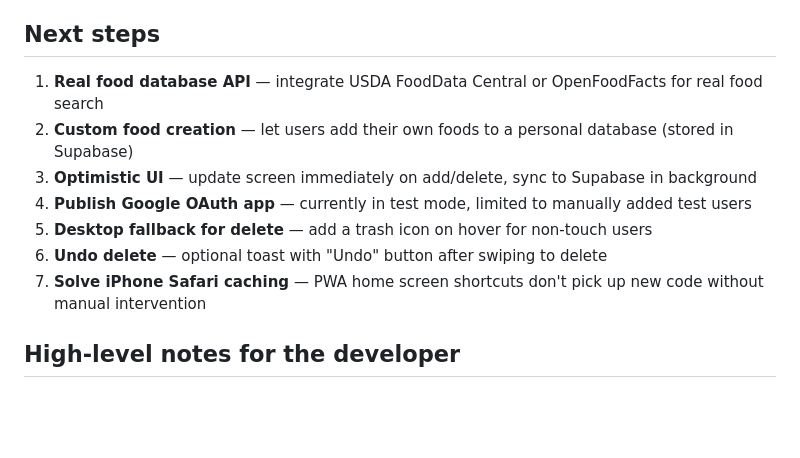
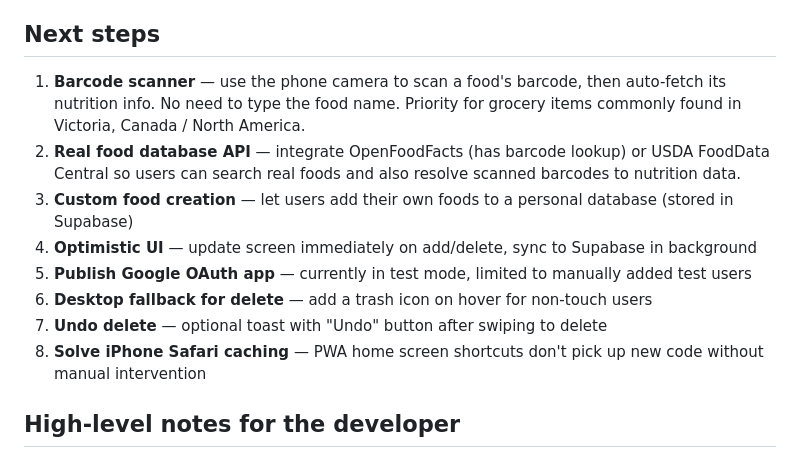
Before and after one commit to AliMorty/calorie_tracker, a Markdown page: agentic_conversation_summaries/2026-06-07_session-007.md, the part around the change. Drawn GitHub-style; blank space fills up the shorter version.

Commit message:
Add barcode scanner and food database to session-007 next steps
Co-Authored-By: Claude Opus 4.6 <noreply@anthropic.com>

```diff
--- a/agentic_conversation_summaries/2026-06-07_session-007.md
+++ b/agentic_conversation_summaries/2026-06-07_session-007.md
@@ -24,13 +24,14 @@
 
 ## Next steps
 
-1. **Real food database API** — integrate USDA FoodData Central or OpenFoodFacts for real food search
-2. **Custom food creation** — let users add their own foods to a personal database (stored in Supabase)
-3. **Optimistic UI** — update screen immediately on add/delete, sync to Supabase in background
-4. **Publish Google OAuth app** — currently in test mode, limited to manually added test users
-5. **Desktop fallback for delete** — add a trash icon on hover for non-touch users
-6. **Undo delete** — optional toast with "Undo" button after swiping to delete
-7. **Solve iPhone Safari caching** — PWA home screen shortcuts don't pick up new code without manual intervention
+1. **Barcode scanner** — use the phone camera to scan a food's barcode, then auto-fetch its nutrition info. No need to type the food name. Priority for grocery items commonly found in Victoria, Canada / North America.
+2. **Real food database API** — integrate OpenFoodFacts (has barcode lookup) or USDA FoodData Central so users can search real foods and also resolve scanned barcodes to nutrition data.
+3. **Custom food creation** — let users add their own foods to a personal database (stored in Supabase)
+4. **Optimistic UI** — update screen immediately on add/delete, sync to Supabase in background
+5. **Publish Google OAuth app** — currently in test mode, limited to manually added test users
+6. **Desktop fallback for delete** — add a trash icon on hover for non-touch users
+7. **Undo delete** — optional toast with "Undo" button after swiping to delete
+8. **Solve iPhone Safari caching** — PWA home screen shortcuts don't pick up new code without manual intervention
 
 ## High-level notes for the developer
 
```
